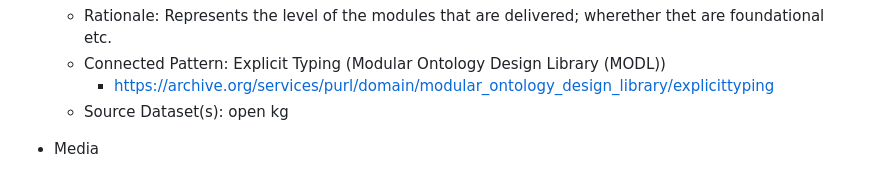
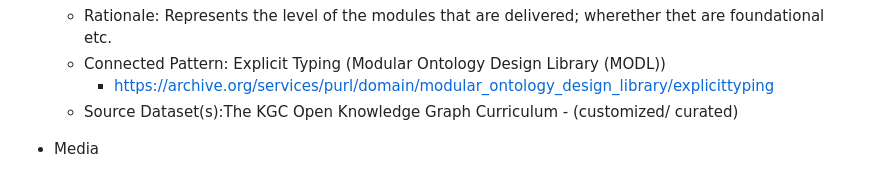
Before and after one commit to kastle-lab/curriculum-kg, a Markdown page: documentation/key-notions.md, the part around the change. GitHub-like rendering.

Commit message:
edits on sources

```diff
--- a/documentation/key-notions.md
+++ b/documentation/key-notions.md
@@ -35,7 +35,7 @@
     * Rationale: Represents the level of the modules that are delivered; wherether thet are foundational etc.
     * Connected Pattern: Explicit Typing (Modular Ontology Design Library (MODL))
         * https://archive.org/services/purl/domain/modular_ontology_design_library/explicittyping
-    * Source Dataset(s): open kg
+    * Source Dataset(s):The KGC Open Knowledge Graph Curriculum - (customized/ curated)
 
 * Media
     * Rationale: Represents the set of the media types that cover a specific topic of the curriculum.
```
